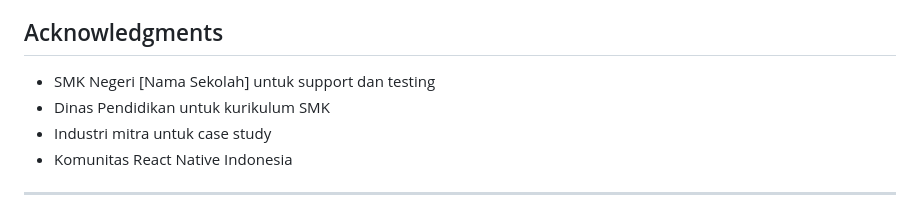
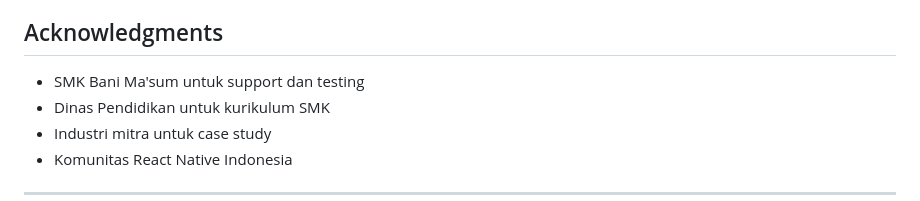
Before and after one commit to 0xHadiRamdhani/workshop-manager-smk, a Markdown page: README.md, the part around the change. Rendered like a GitHub page.

```diff
--- a/README.md
+++ b/README.md
@@ -213,7 +213,7 @@ Proyek ini dilisensikan di bawah MIT License - lihat file [LICENSE](LICENSE) unt
 
 ## Acknowledgments
 
-- SMK Negeri [Nama Sekolah] untuk support dan testing
+- SMK Bani Ma'sum untuk support dan testing
 - Dinas Pendidikan untuk kurikulum SMK
 - Industri mitra untuk case study
 - Komunitas React Native Indonesia
```
